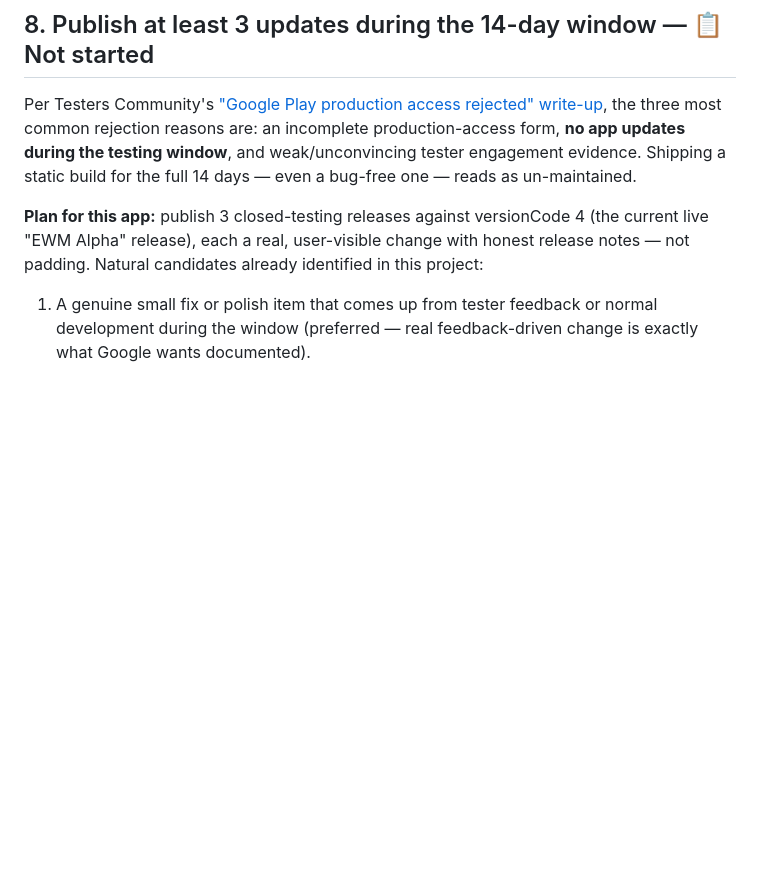
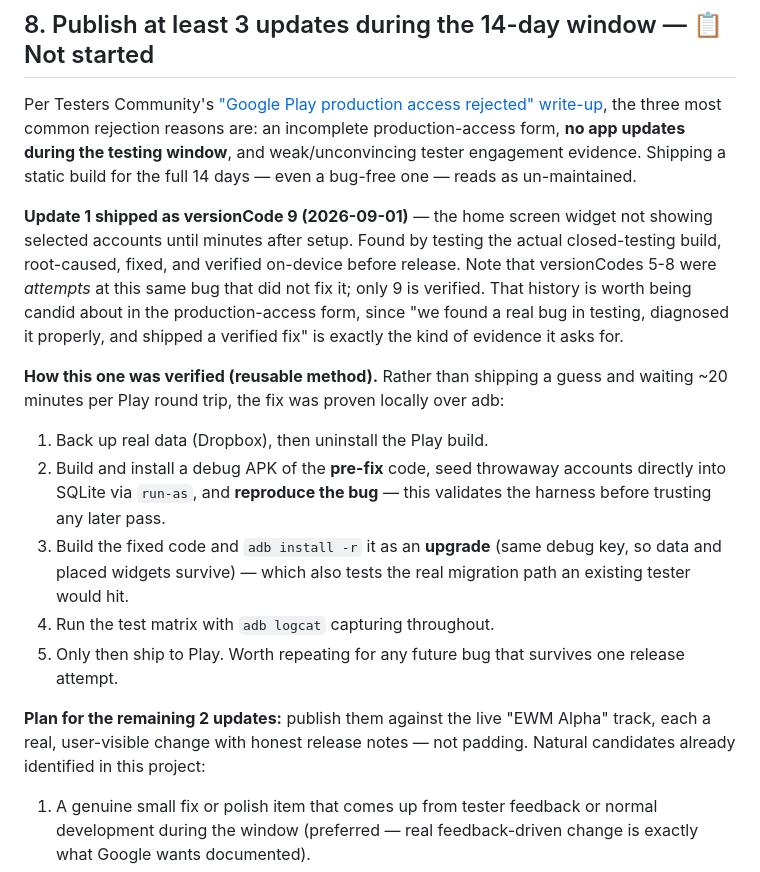
Before and after one commit to jsphemil/spending-tracker-mobile, a Markdown page: project-docs/store/closed-testing-guide.md, the part around the change. Rendered like a GitHub page; blank space fills up the shorter version.

```diff
--- a/project-docs/store/closed-testing-guide.md
+++ b/project-docs/store/closed-testing-guide.md
@@ -210,10 +210,34 @@ and weak/unconvincing tester engagement evidence. Shipping a static
 build for the full 14 days — even a bug-free one — reads as
 un-maintained.
 
-**Plan for this app:** publish 3 closed-testing releases against
-versionCode 4 (the current live "EWM Alpha" release), each a real,
-user-visible change with honest release notes — not padding. Natural
-candidates already identified in this project:
+**Update 1 shipped as versionCode 9 (2026-09-01)** — the home screen
+widget not showing selected accounts until minutes after setup. Found
+by testing the actual closed-testing build, root-caused, fixed, and
+verified on-device before release. Note that versionCodes 5-8 were
+*attempts* at this same bug that did not fix it; only 9 is verified.
+That history is worth being candid about in the production-access form,
+since "we found a real bug in testing, diagnosed it properly, and
+shipped a verified fix" is exactly the kind of evidence it asks for.
+
+**How this one was verified (reusable method).** Rather than shipping a
+guess and waiting ~20 minutes per Play round trip, the fix was proven
+locally over adb:
+1. Back up real data (Dropbox), then uninstall the Play build.
+2. Build and install a debug APK of the **pre-fix** code, seed
+   throwaway accounts directly into SQLite via `run-as`, and
+   **reproduce the bug** — this validates the harness before trusting
+   any later pass.
+3. Build the fixed code and `adb install -r` it as an **upgrade**
+   (same debug key, so data and placed widgets survive) — which also
+   tests the real migration path an existing tester would hit.
+4. Run the test matrix with `adb logcat` capturing throughout.
+5. Only then ship to Play.
+Worth repeating for any future bug that survives one release attempt.
+
+**Plan for the remaining 2 updates:** publish them against the live
+"EWM Alpha" track, each a real, user-visible change with honest release
+notes — not padding. Natural candidates already identified in this
+project:
 1. A genuine small fix or polish item that comes up from tester
    feedback or normal development during the window (preferred — real
    feedback-driven change is exactly what Google wants documented).
```
Also changed, not shown: project-docs/product/spec.md (+62 -24 lines).
